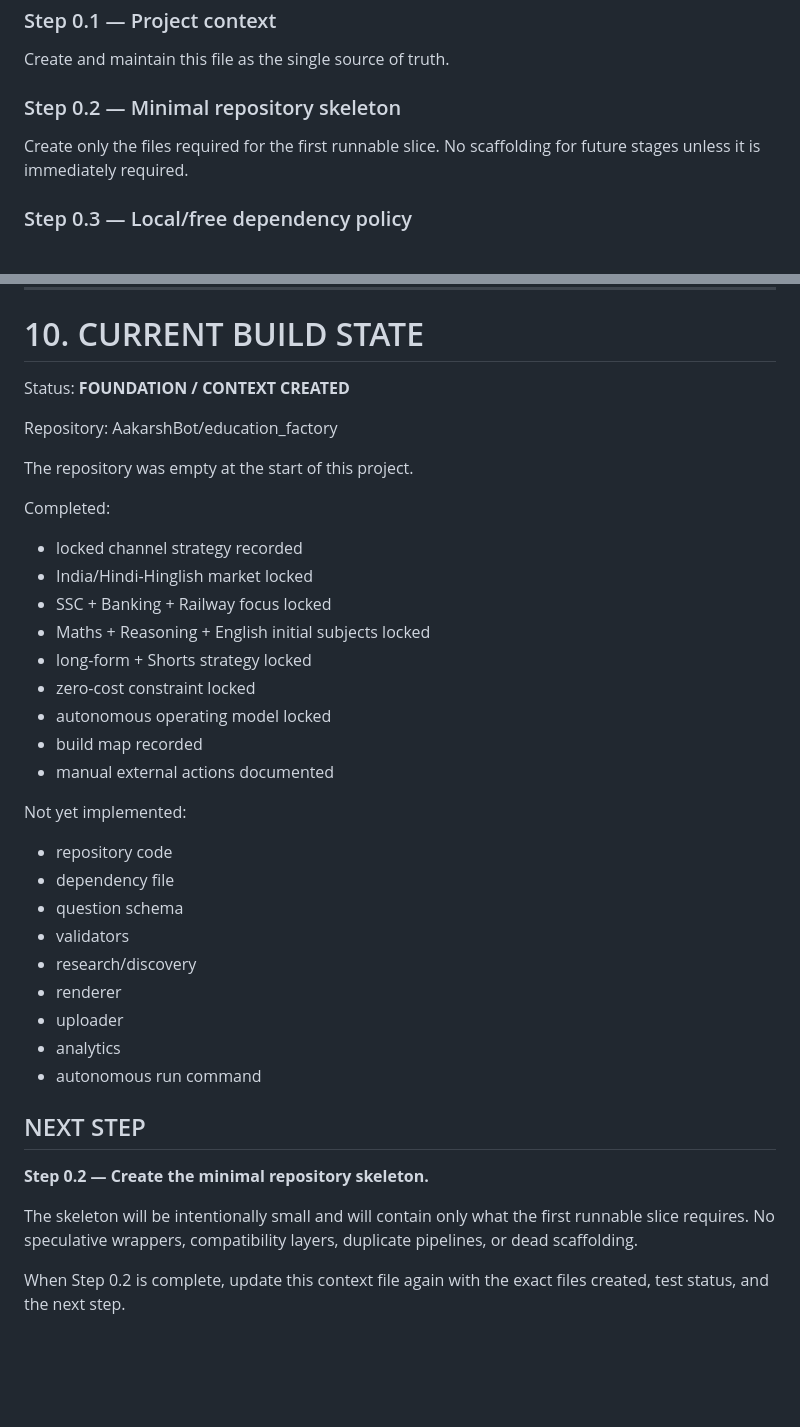
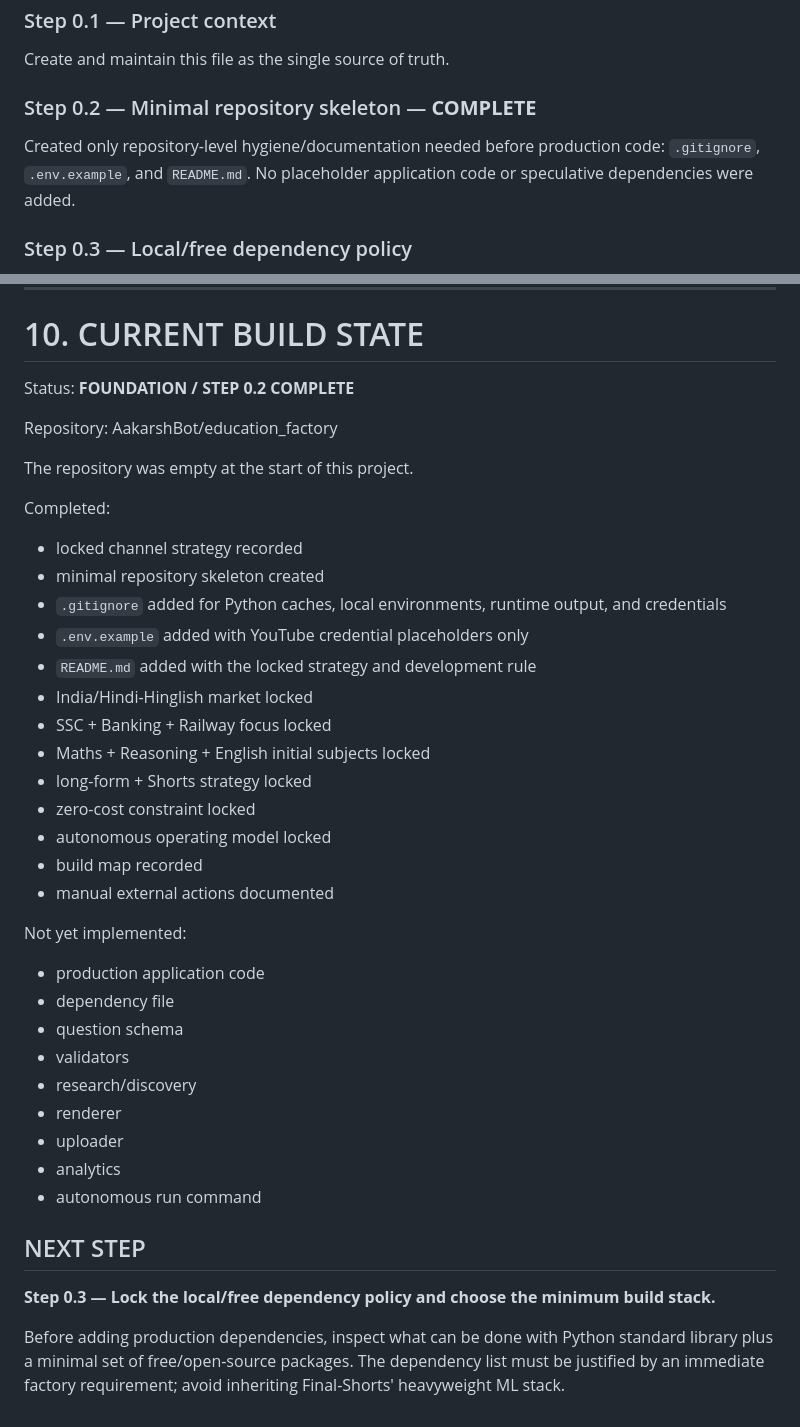
Before and after one commit to AakarshBot/education_factory, a Markdown page: PROJECT_CONTEXT.md, 2 parts joined by grey strips. GitHub-like rendering; blank space fills up the shorter version.

Commit message:
Update context: complete repository skeleton step

```diff
--- a/PROJECT_CONTEXT.md
+++ b/PROJECT_CONTEXT.md
@@ -274,8 +274,8 @@ The build must happen in direct, independently testable steps.
 ### Step 0.1 — Project context
 Create and maintain this file as the single source of truth.
 
-### Step 0.2 — Minimal repository skeleton
-Create only the files required for the first runnable slice. No scaffolding for future stages unless it is immediately required.
+### Step 0.2 — Minimal repository skeleton — **COMPLETE**
+Created only repository-level hygiene/documentation needed before production code: `.gitignore`, `.env.example`, and `README.md`. No placeholder application code or speculative dependencies were added.
 
 ### Step 0.3 — Local/free dependency policy
 Define the minimum dependency set. Avoid the heavyweight ML stack used by Final-Shorts unless a later feature demonstrably requires it.
@@ -479,7 +479,7 @@ The factory itself should perform everything else that is technically possible.
 
 # 10. CURRENT BUILD STATE
 
-Status: **FOUNDATION / CONTEXT CREATED**
+Status: **FOUNDATION / STEP 0.2 COMPLETE**
 
 Repository:
 AakarshBot/education_factory
@@ -488,6 +488,10 @@ The repository was empty at the start of this project.
 
 Completed:
 - locked channel strategy recorded
+- minimal repository skeleton created
+- `.gitignore` added for Python caches, local environments, runtime output, and credentials
+- `.env.example` added with YouTube credential placeholders only
+- `README.md` added with the locked strategy and development rule
 - India/Hindi-Hinglish market locked
 - SSC + Banking + Railway focus locked
 - Maths + Reasoning + English initial subjects locked
@@ -498,7 +502,7 @@ Completed:
 - manual external actions documented
 
 Not yet implemented:
-- repository code
+- production application code
 - dependency file
 - question schema
 - validators
@@ -510,8 +514,6 @@ Not yet implemented:
 
 ## NEXT STEP
 
-**Step 0.2 — Create the minimal repository skeleton.**
+**Step 0.3 — Lock the local/free dependency policy and choose the minimum build stack.**
 
-The skeleton will be intentionally small and will contain only what the first runnable slice requires. No speculative wrappers, compatibility layers, duplicate pipelines, or dead scaffolding.
-
-When Step 0.2 is complete, update this context file again with the exact files created, test status, and the next step.
+Before adding production dependencies, inspect what can be done with Python standard library plus a minimal set of free/open-source packages. The dependency list must be justified by an immediate factory requirement; avoid inheriting Final-Shorts' heavyweight ML stack.
```
